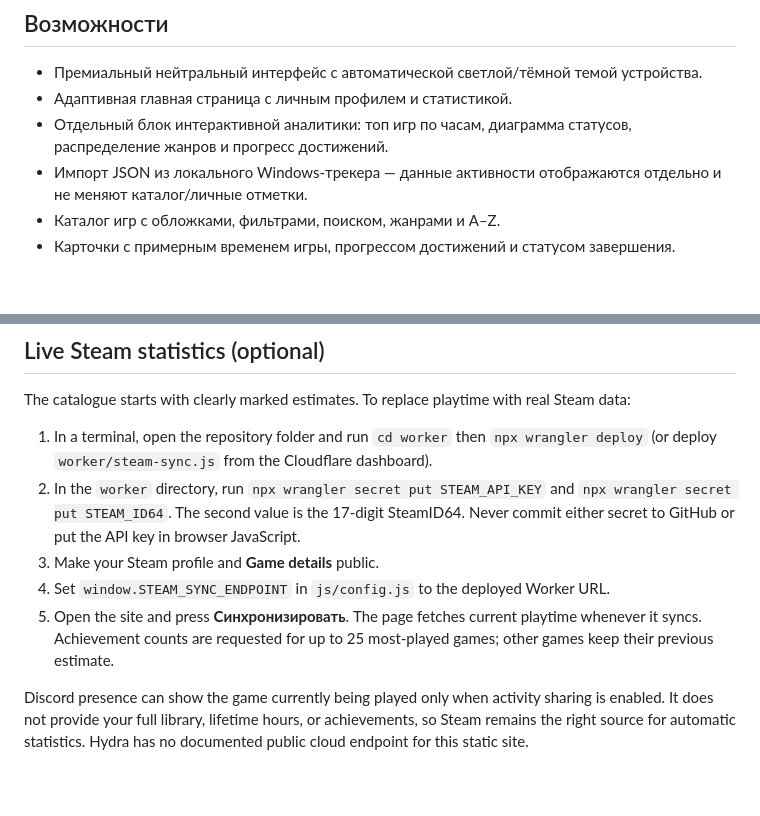
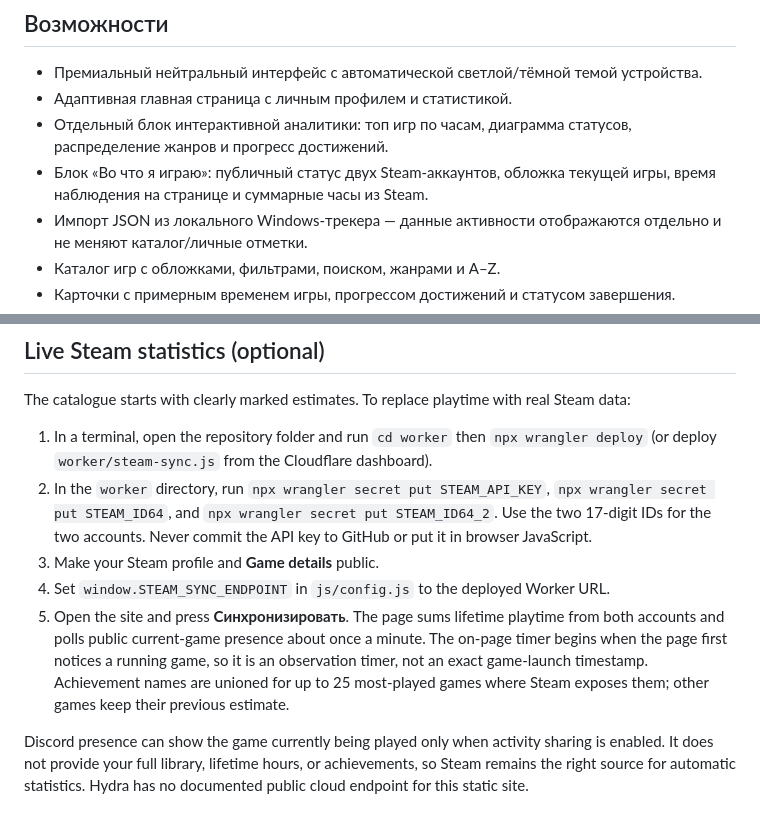
Before and after one commit to German-GPD/german-games-library-, a Markdown page: README.md, 2 parts joined by grey strips. Drawn GitHub-style; blank space fills up the shorter version.

Commit message:
Document dual-account Steam status and playtime

```diff
--- a/README.md
+++ b/README.md
@@ -9,6 +9,7 @@
 - Премиальный нейтральный интерфейс с автоматической светлой/тёмной темой устройства.
 - Адаптивная главная страница с личным профилем и статистикой.
 - Отдельный блок интерактивной аналитики: топ игр по часам, диаграмма статусов, распределение жанров и прогресс достижений.
+- Блок «Во что я играю»: публичный статус двух Steam-аккаунтов, обложка текущей игры, время наблюдения на странице и суммарные часы из Steam.
 - Импорт JSON из локального Windows-трекера — данные активности отображаются отдельно и не меняют каталог/личные отметки.
 - Каталог игр с обложками, фильтрами, поиском, жанрами и A–Z.
 - Карточки с примерным временем игры, прогрессом достижений и статусом завершения.
@@ -49,10 +50,10 @@
 The catalogue starts with clearly marked estimates. To replace playtime with real Steam data:
 
 1. In a terminal, open the repository folder and run `cd worker` then `npx wrangler deploy` (or deploy `worker/steam-sync.js` from the Cloudflare dashboard).
-2. In the `worker` directory, run `npx wrangler secret put STEAM_API_KEY` and `npx wrangler secret put STEAM_ID64`. The second value is the 17-digit SteamID64. Never commit either secret to GitHub or put the API key in browser JavaScript.
+2. In the `worker` directory, run `npx wrangler secret put STEAM_API_KEY`, `npx wrangler secret put STEAM_ID64`, and `npx wrangler secret put STEAM_ID64_2`. Use the two 17-digit IDs for the two accounts. Never commit the API key to GitHub or put it in browser JavaScript.
 3. Make your Steam profile and **Game details** public.
 4. Set `window.STEAM_SYNC_ENDPOINT` in `js/config.js` to the deployed Worker URL.
-5. Open the site and press **Синхронизировать**. The page fetches current playtime whenever it syncs. Achievement counts are requested for up to 25 most-played games; other games keep their previous estimate.
+5. Open the site and press **Синхронизировать**. The page sums lifetime playtime from both accounts and polls public current-game presence about once a minute. The on-page timer begins when the page first notices a running game, so it is an observation timer, not an exact game-launch timestamp. Achievement names are unioned for up to 25 most-played games where Steam exposes them; other games keep their previous estimate.
 
 Discord presence can show the game currently being played only when activity sharing is enabled. It does not provide your full library, lifetime hours, or achievements, so Steam remains the right source for automatic statistics. Hydra has no documented public cloud endpoint for this static site.
 
```
